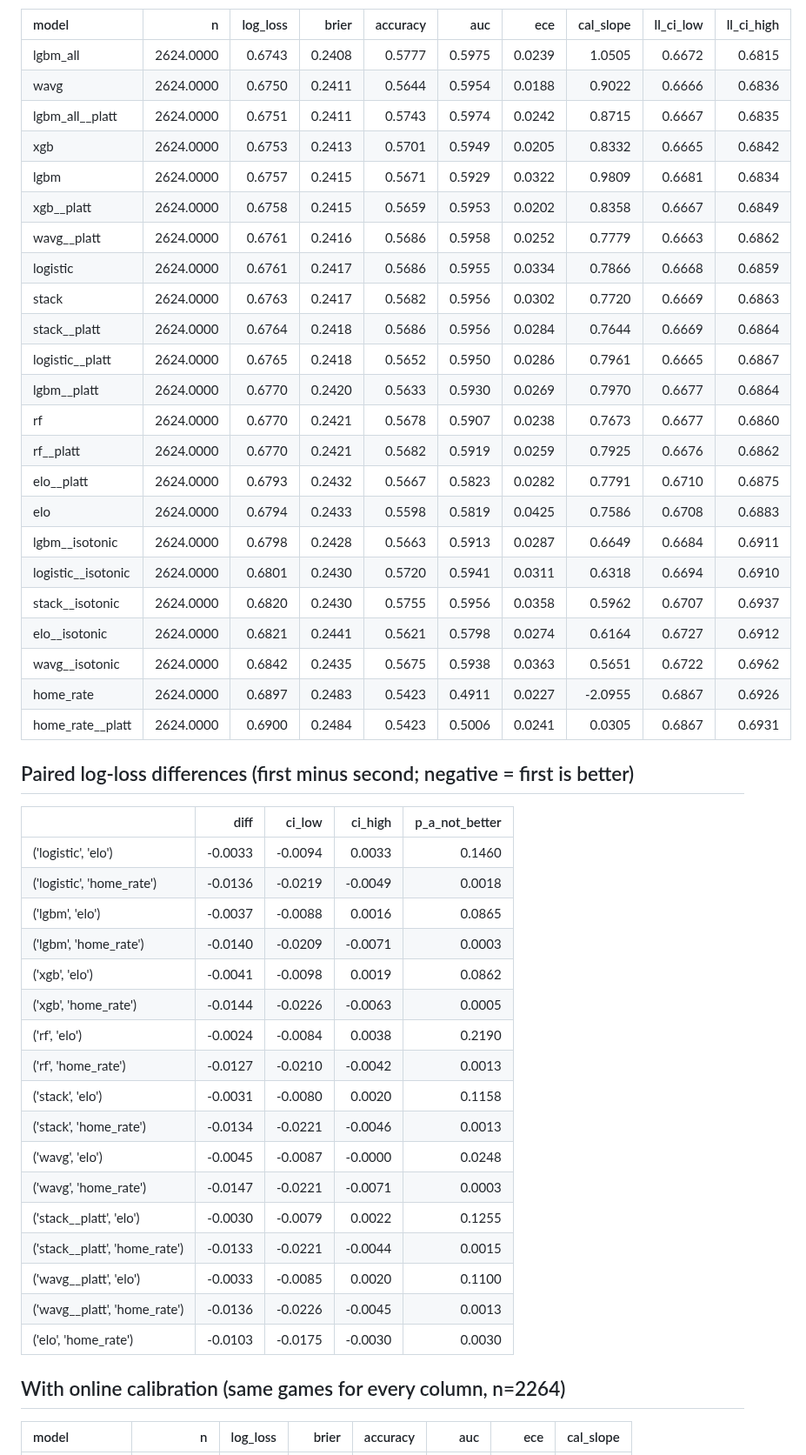
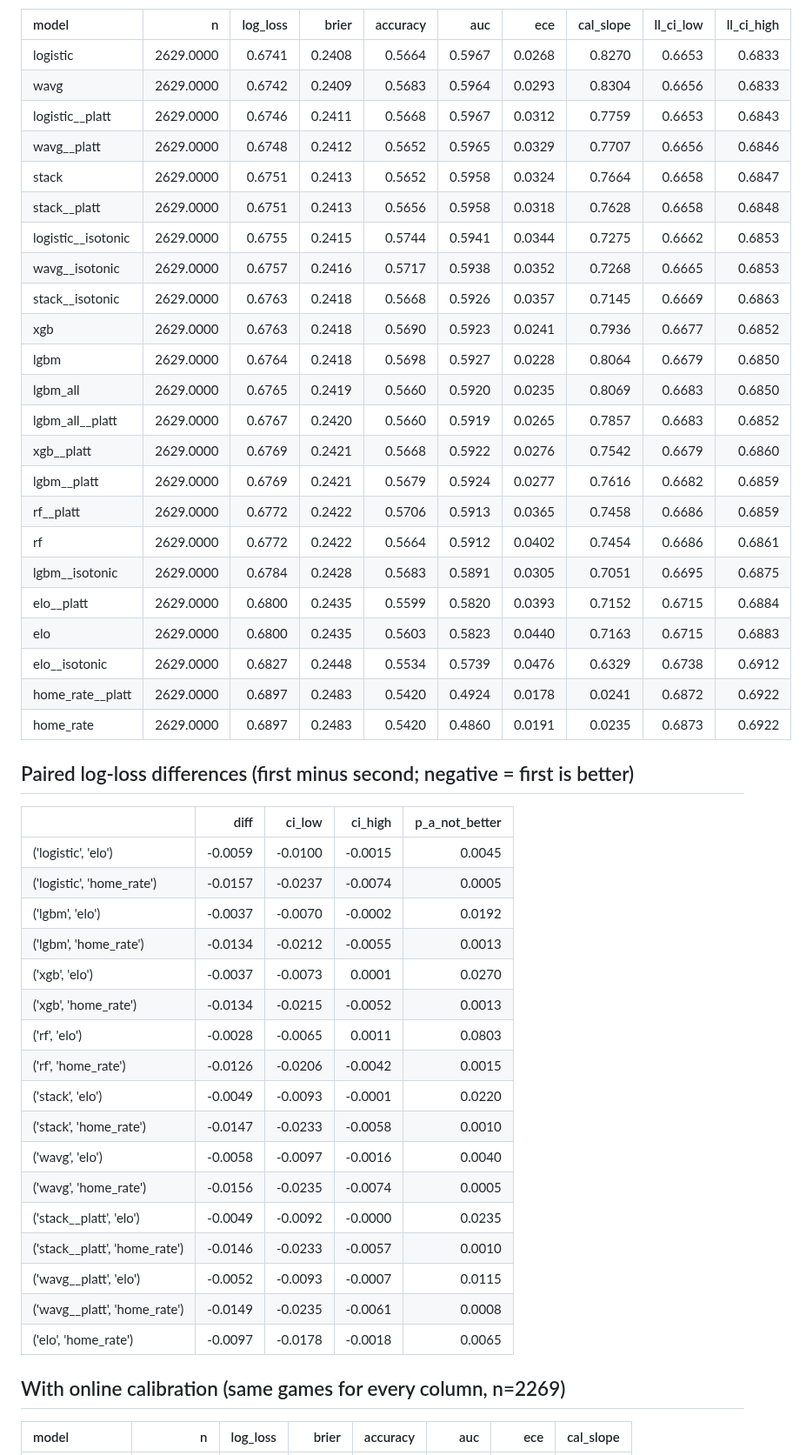
Before and after one commit to flagk/nhl-tracker, a Markdown page: reports/model_comparison.md, the part around one of its changes. Shown at 87% size. Rendered like a GitHub page.

Commit message:
Backfill and research refresh 2026-09-30

```diff
--- a/reports/model_comparison.md
+++ b/reports/model_comparison.md
@@ -7,53 +7,53 @@ Baseline for a coin flip: log loss 0.6931, Brier 0.2500.
 
 | model              |         n |   log_loss |   brier |   accuracy |    auc |    ece |   cal_slope |   ll_ci_low |   ll_ci_high |
 |:-------------------|----------:|-----------:|--------:|-----------:|-------:|-------:|------------:|------------:|-------------:|
-| lgbm_all           | 2624.0000 |     0.6743 |  0.2408 |     0.5777 | 0.5975 | 0.0239 |      1.0505 |      0.6672 |       0.6815 |
-| wavg               | 2624.0000 |     0.6750 |  0.2411 |     0.5644 | 0.5954 | 0.0188 |      0.9022 |      0.6666 |       0.6836 |
-| lgbm_all__platt    | 2624.0000 |     0.6751 |  0.2411 |     0.5743 | 0.5974 | 0.0242 |      0.8715 |      0.6667 |       0.6835 |
-| xgb                | 2624.0000 |     0.6753 |  0.2413 |     0.5701 | 0.5949 | 0.0205 |      0.8332 |      0.6665 |       0.6842 |
-| lgbm               | 2624.0000 |     0.6757 |  0.2415 |     0.5671 | 0.5929 | 0.0322 |      0.9809 |      0.6681 |       0.6834 |
-| xgb__platt         | 2624.0000 |     0.6758 |  0.2415 |     0.5659 | 0.5953 | 0.0202 |      0.8358 |      0.6667 |       0.6849 |
-| wavg__platt        | 2624.0000 |     0.6761 |  0.2416 |     0.5686 | 0.5958 | 0.0252 |      0.7779 |      0.6663 |       0.6862 |
-| logistic           | 2624.0000 |     0.6761 |  0.2417 |     0.5686 | 0.5955 | 0.0334 |      0.7866 |      0.6668 |       0.6859 |
-| stack              | 2624.0000 |     0.6763 |  0.2417 |     0.5682 | 0.5956 | 0.0302 |      0.7720 |      0.6669 |       0.6863 |
-| stack__platt       | 2624.0000 |     0.6764 |  0.2418 |     0.5686 | 0.5956 | 0.0284 |      0.7644 |      0.6669 |       0.6864 |
-| logistic__platt    | 2624.0000 |     0.6765 |  0.2418 |     0.5652 | 0.5950 | 0.0286 |      0.7961 |      0.6665 |       0.6867 |
-| lgbm__platt        | 2624.0000 |     0.6770 |  0.2420 |     0.5633 | 0.5930 | 0.0269 |      0.7970 |      0.6677 |       0.6864 |
-| rf                 | 2624.0000 |     0.6770 |  0.2421 |     0.5678 | 0.5907 | 0.0238 |      0.7673 |      0.6677 |       0.6860 |
-| rf__platt          | 2624.0000 |     0.6770 |  0.2421 |     0.5682 | 0.5919 | 0.0259 |      0.7925 |      0.6676 |       0.6862 |
-| elo__platt         | 2624.0000 |     0.6793 |  0.2432 |     0.5667 | 0.5823 | 0.0282 |      0.7791 |      0.6710 |       0.6875 |
-| elo                | 2624.0000 |     0.6794 |  0.2433 |     0.5598 | 0.5819 | 0.0425 |      0.7586 |      0.6708 |       0.6883 |
-| lgbm__isotonic     | 2624.0000 |     0.6798 |  0.2428 |     0.5663 | 0.5913 | 0.0287 |      0.6649 |      0.6684 |       0.6911 |
-| logistic__isotonic | 2624.0000 |     0.6801 |  0.2430 |     0.5720 | 0.5941 | 0.0311 |      0.6318 |      0.6694 |       0.6910 |
-| stack__isotonic    | 2624.0000 |     0.6820 |  0.2430 |     0.5755 | 0.5956 | 0.0358 |      0.5962 |      0.6707 |       0.6937 |
-| elo__isotonic      | 2624.0000 |     0.6821 |  0.2441 |     0.5621 | 0.5798 | 0.0274 |      0.6164 |      0.6727 |       0.6912 |
-| wavg__isotonic     | 2624.0000 |     0.6842 |  0.2435 |     0.5675 | 0.5938 | 0.0363 |      0.5651 |      0.6722 |       0.6962 |
-| home_rate          | 2624.0000 |     0.6897 |  0.2483 |     0.5423 | 0.4911 | 0.0227 |     -2.0955 |      0.6867 |       0.6926 |
-| home_rate__platt   | 2624.0000 |     0.6900 |  0.2484 |     0.5423 | 0.5006 | 0.0241 |      0.0305 |      0.6867 |       0.6931 |
+| logistic           | 2629.0000 |     0.6741 |  0.2408 |     0.5664 | 0.5967 | 0.0268 |      0.8270 |      0.6653 |       0.6833 |
+| wavg               | 2629.0000 |     0.6742 |  0.2409 |     0.5683 | 0.5964 | 0.0293 |      0.8304 |      0.6656 |       0.6833 |
+| logistic__platt    | 2629.0000 |     0.6746 |  0.2411 |     0.5668 | 0.5967 | 0.0312 |      0.7759 |      0.6653 |       0.6843 |
+| wavg__platt        | 2629.0000 |     0.6748 |  0.2412 |     0.5652 | 0.5965 | 0.0329 |      0.7707 |      0.6656 |       0.6846 |
+| stack              | 2629.0000 |     0.6751 |  0.2413 |     0.5652 | 0.5958 | 0.0324 |      0.7664 |      0.6658 |       0.6847 |
+| stack__platt       | 2629.0000 |     0.6751 |  0.2413 |     0.5656 | 0.5958 | 0.0318 |      0.7628 |      0.6658 |       0.6848 |
+| logistic__isotonic | 2629.0000 |     0.6755 |  0.2415 |     0.5744 | 0.5941 | 0.0344 |      0.7275 |      0.6662 |       0.6853 |
+| wavg__isotonic     | 2629.0000 |     0.6757 |  0.2416 |     0.5717 | 0.5938 | 0.0352 |      0.7268 |      0.6665 |       0.6853 |
+| stack__isotonic    | 2629.0000 |     0.6763 |  0.2418 |     0.5668 | 0.5926 | 0.0357 |      0.7145 |      0.6669 |       0.6863 |
+| xgb                | 2629.0000 |     0.6763 |  0.2418 |     0.5690 | 0.5923 | 0.0241 |      0.7936 |      0.6677 |       0.6852 |
+| lgbm               | 2629.0000 |     0.6764 |  0.2418 |     0.5698 | 0.5927 | 0.0228 |      0.8064 |      0.6679 |       0.6850 |
+| lgbm_all           | 2629.0000 |     0.6765 |  0.2419 |     0.5660 | 0.5920 | 0.0235 |      0.8069 |      0.6683 |       0.6850 |
+| lgbm_all__platt    | 2629.0000 |     0.6767 |  0.2420 |     0.5660 | 0.5919 | 0.0265 |      0.7857 |      0.6683 |       0.6852 |
+| xgb__platt         | 2629.0000 |     0.6769 |  0.2421 |     0.5668 | 0.5922 | 0.0276 |      0.7542 |      0.6679 |       0.6860 |
+| lgbm__platt        | 2629.0000 |     0.6769 |  0.2421 |     0.5679 | 0.5924 | 0.0277 |      0.7616 |      0.6682 |       0.6859 |
+| rf__platt          | 2629.0000 |     0.6772 |  0.2422 |     0.5706 | 0.5913 | 0.0365 |      0.7458 |      0.6686 |       0.6859 |
+| rf                 | 2629.0000 |     0.6772 |  0.2422 |     0.5664 | 0.5912 | 0.0402 |      0.7454 |      0.6686 |       0.6861 |
+| lgbm__isotonic     | 2629.0000 |     0.6784 |  0.2428 |     0.5683 | 0.5891 | 0.0305 |      0.7051 |      0.6695 |       0.6875 |
+| elo__platt         | 2629.0000 |     0.6800 |  0.2435 |     0.5599 | 0.5820 | 0.0393 |      0.7152 |      0.6715 |       0.6884 |
+| elo                | 2629.0000 |     0.6800 |  0.2435 |     0.5603 | 0.5823 | 0.0440 |      0.7163 |      0.6715 |       0.6883 |
+| elo__isotonic      | 2629.0000 |     0.6827 |  0.2448 |     0.5534 | 0.5739 | 0.0476 |      0.6329 |      0.6738 |       0.6912 |
+| home_rate__platt   | 2629.0000 |     0.6897 |  0.2483 |     0.5420 | 0.4924 | 0.0178 |      0.0241 |      0.6872 |       0.6922 |
+| home_rate          | 2629.0000 |     0.6897 |  0.2483 |     0.5420 | 0.4860 | 0.0191 |      0.0235 |      0.6873 |       0.6922 |
 
 ## Paired log-loss differences (first minus second; negative = first is better)
 
 |                               |    diff |   ci_low |   ci_high |   p_a_not_better |
 |:------------------------------|--------:|---------:|----------:|-----------------:|
-| ('logistic', 'elo')           | -0.0033 |  -0.0094 |    0.0033 |           0.1460 |
-| ('logistic', 'home_rate')     | -0.0136 |  -0.0219 |   -0.0049 |           0.0018 |
-| ('lgbm', 'elo')               | -0.0037 |  -0.0088 |    0.0016 |           0.0865 |
-| ('lgbm', 'home_rate')         | -0.0140 |  -0.0209 |   -0.0071 |           0.0003 |
-| ('xgb', 'elo')                | -0.0041 |  -0.0098 |    0.0019 |           0.0862 |
-| ('xgb', 'home_rate')          | -0.0144 |  -0.0226 |   -0.0063 |           0.0005 |
-| ('rf', 'elo')                 | -0.0024 |  -0.0084 |    0.0038 |           0.2190 |
-| ('rf', 'home_rate')           | -0.0127 |  -0.0210 |   -0.0042 |           0.0013 |
-| ('stack', 'elo')              | -0.0031 |  -0.0080 |    0.0020 |           0.1158 |
-| ('stack', 'home_rate')        | -0.0134 |  -0.0221 |   -0.0046 |           0.0013 |
-| ('wavg', 'elo')               | -0.0045 |  -0.0087 |   -0.0000 |           0.0248 |
-| ('wavg', 'home_rate')         | -0.0147 |  -0.0221 |   -0.0071 |           0.0003 |
-| ('stack__platt', 'elo')       | -0.0030 |  -0.0079 |    0.0022 |           0.1255 |
-| ('stack__platt', 'home_rate') | -0.0133 |  -0.0221 |   -0.0044 |           0.0015 |
-| ('wavg__platt', 'elo')        | -0.0033 |  -0.0085 |    0.0020 |           0.1100 |
-| ('wavg__platt', 'home_rate')  | -0.0136 |  -0.0226 |   -0.0045 |           0.0013 |
-| ('elo', 'home_rate')          | -0.0103 |  -0.0175 |   -0.0030 |           0.0030 |
+| ('logistic', 'elo')           | -0.0059 |  -0.0100 |   -0.0015 |           0.0045 |
+| ('logistic', 'home_rate')     | -0.0157 |  -0.0237 |   -0.0074 |           0.0005 |
+| ('lgbm', 'elo')               | -0.0037 |  -0.0070 |   -0.0002 |           0.0192 |
+| ('lgbm', 'home_rate')         | -0.0134 |  -0.0212 |   -0.0055 |           0.0013 |
+| ('xgb', 'elo')                | -0.0037 |  -0.0073 |    0.0001 |           0.0270 |
+| ('xgb', 'home_rate')          | -0.0134 |  -0.0215 |   -0.0052 |           0.0013 |
+| ('rf', 'elo')                 | -0.0028 |  -0.0065 |    0.0011 |           0.0803 |
+| ('rf', 'home_rate')           | -0.0126 |  -0.0206 |   -0.0042 |           0.0015 |
+| ('stack', 'elo')              | -0.0049 |  -0.0093 |   -0.0001 |           0.0220 |
+| ('stack', 'home_rate')        | -0.0147 |  -0.0233 |   -0.0058 |           0.0010 |
+| ('wavg', 'elo')               | -0.0058 |  -0.0097 |   -0.0016 |           0.0040 |
+| ('wavg', 'home_rate')         | -0.0156 |  -0.0235 |   -0.0074 |           0.0005 |
+| ('stack__platt', 'elo')       | -0.0049 |  -0.0092 |   -0.0000 |           0.0235 |
+| ('stack__platt', 'home_rate') | -0.0146 |  -0.0233 |   -0.0057 |           0.0010 |
+| ('wavg__platt', 'elo')        | -0.0052 |  -0.0093 |   -0.0007 |           0.0115 |
+| ('wavg__platt', 'home_rate')  | -0.0149 |  -0.0235 |   -0.0061 |           0.0008 |
+| ('elo', 'home_rate')          | -0.0097 |  -0.0178 |   -0.0018 |           0.0065 |
 
-## With online calibration (same games for every column, n=2264)
+## With online calibration (same games for every column, n=2269)
 
 | model            |         n |   log_loss |   brier |   accuracy |    auc |    ece |   cal_slope |
 |:-----------------|----------:|-----------:|--------:|-----------:|-------:|-------:|------------:|
```
Also changed, not shown: other parts of reports/model_comparison.md (+18 -18 lines), reports/reliability.png, 9 other files.
